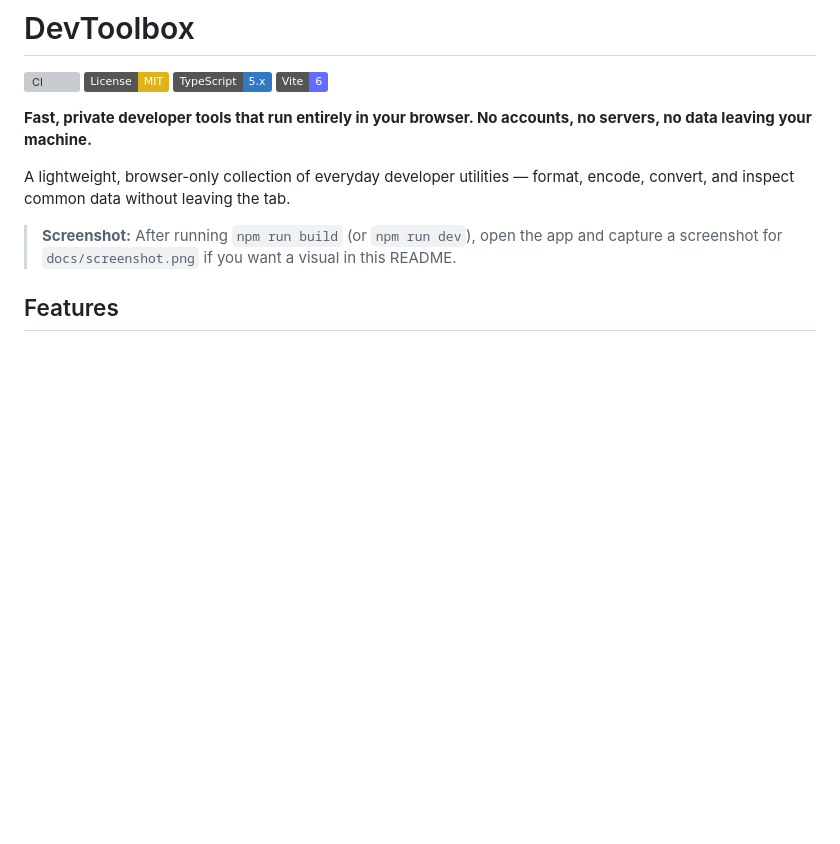
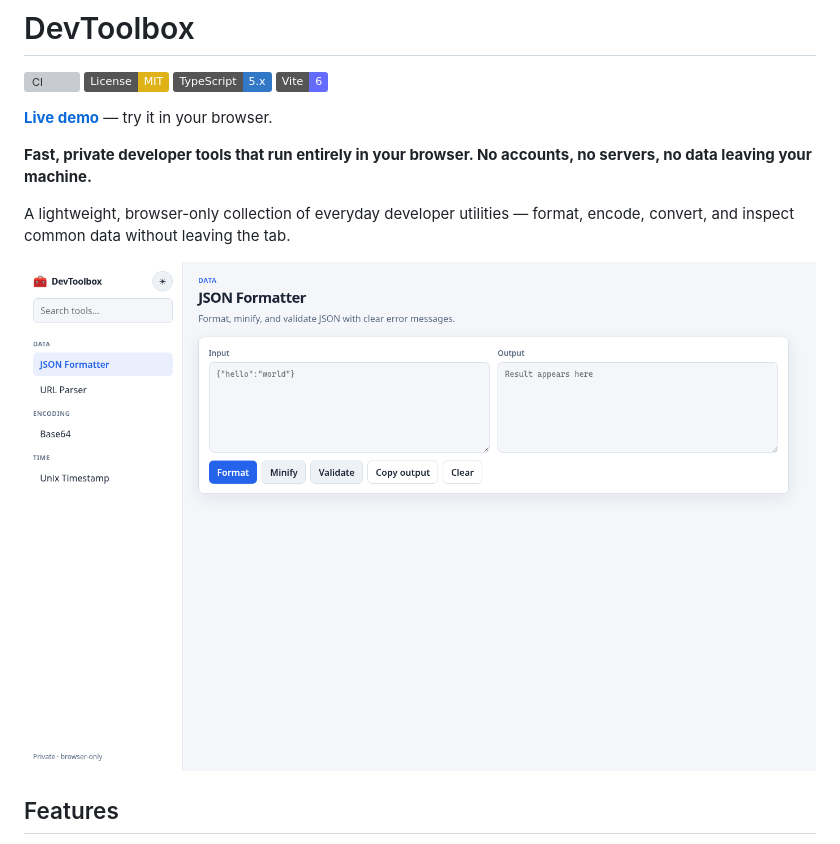
Before and after one commit to Daannnyyyy/devtoolbox, a Markdown page: README.md, the part around one of its changes. Rendered like a GitHub page; pictures changed too: docs/screenshot.png (added); badges without logos; blank space fills up the shorter version; grey boxes are pictures that could not be loaded.

```diff
--- a/README.md
+++ b/README.md
@@ -5,11 +5,13 @@
 [![TypeScript](https://img.shields.io/badge/TypeScript-5.x-3178C6?logo=typescript&logoColor=white)](https://www.typescriptlang.org/)
 [![Vite](https://img.shields.io/badge/Vite-6-646CFF?logo=vite&logoColor=white)](https://vitejs.dev/)
 
+**[Live demo](https://daannnyyyy.github.io/devtoolbox/)** — try it in your browser.
+
 **Fast, private developer tools that run entirely in your browser. No accounts, no servers, no data leaving your machine.**
 
 A lightweight, browser-only collection of everyday developer utilities — format, encode, convert, and inspect common data without leaving the tab.
 
-> **Screenshot:** After running `npm run build` (or `npm run dev`), open the app and capture a screenshot for `docs/screenshot.png` if you want a visual in this README.
+![DevToolbox app shell with JSON Formatter](./docs/screenshot.png)
 
 ## Features
 
```
Also changed, not shown: other parts of README.md (+9 -9 lines), CODE_OF_CONDUCT.md (+10 -10 lines), 7 other files.
